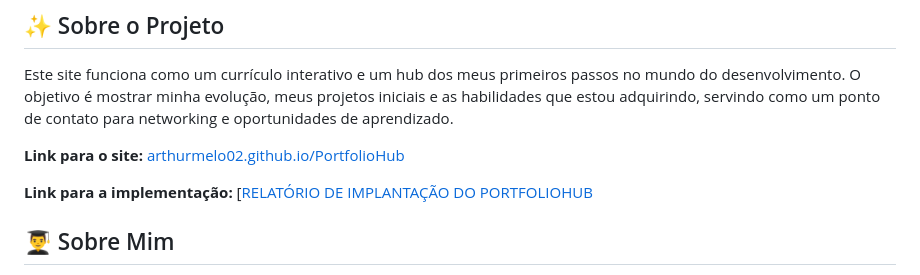
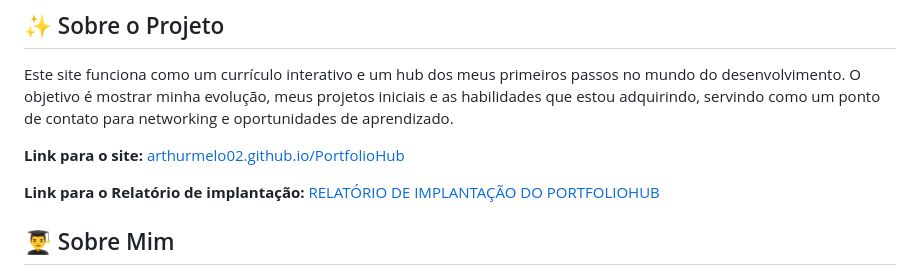
Before and after one commit to Arthurmelo02/PortfolioHub, a Markdown page: README.md, the part around the change. GitHub-like rendering.

```diff
--- a/README.md
+++ b/README.md
@@ -13,7 +13,7 @@ Este site funciona como um currículo interativo e um hub dos meus primeiros pas
 
 **Link para o site:** [arthurmelo02.github.io/PortfolioHub](https://arthurmelo02.github.io/PortfolioHub/)
 
-**Link para a implementação:** [[RELATÓRIO DE IMPLANTAÇÃO DO PORTFOLIOHUB](https://github.com/user-attachments/files/28935575/RELATORIO.DE.IMPLANTACAO.DO.PORTFOLIOHUB.docx)
+**Link para o Relatório de implantação:** [RELATÓRIO DE IMPLANTAÇÃO DO PORTFOLIOHUB](https://github.com/user-attachments/files/28935575/RELATORIO.DE.IMPLANTACAO.DO.PORTFOLIOHUB.docx)
 
 
 ## 👨‍🎓 Sobre Mim
```
